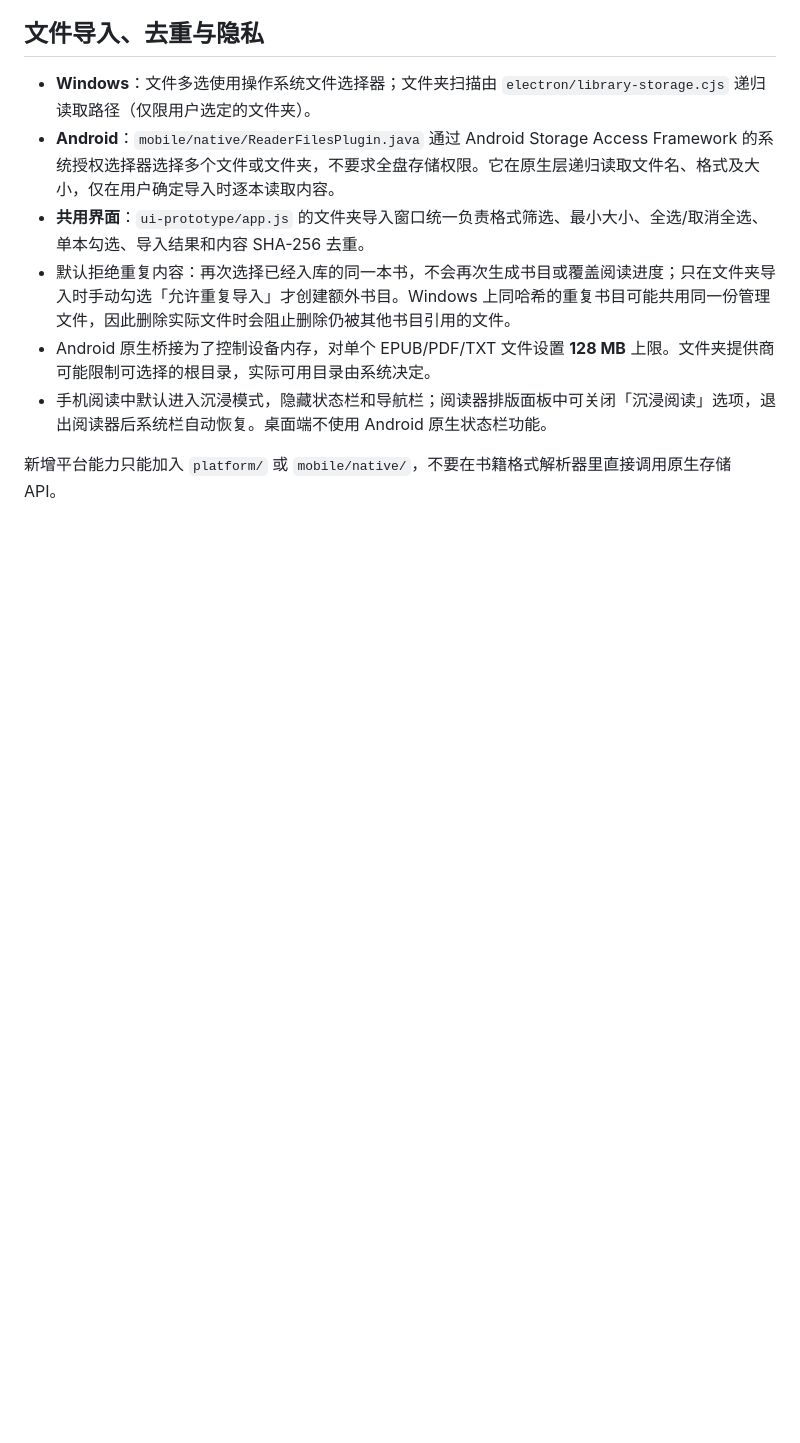
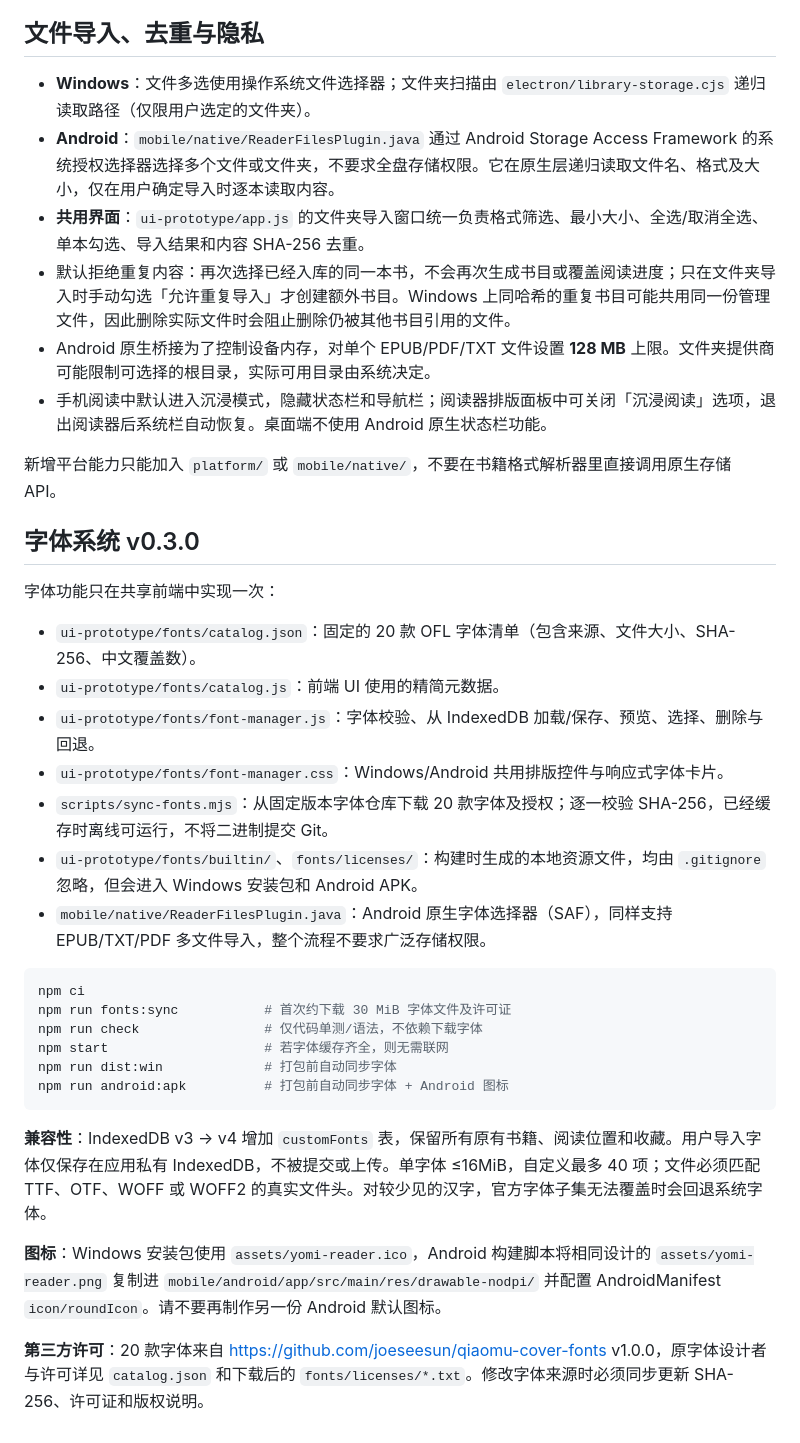
Before and after one commit to change7488/yomi-reader, a Markdown page: docs/DEVELOPMENT.md, the part around the change. GitHub-like rendering; blank space fills up the shorter version.

Commit message:
docs: explain offline licensed fonts, local import security, version migration and cross-platform icon

````diff
--- a/docs/DEVELOPMENT.md
+++ b/docs/DEVELOPMENT.md
@@ -89,3 +89,30 @@ Windows EPUB/TXT：方向键左/上上一页、右/下下一页；PageUp/PageDow
 - 手机阅读中默认进入沉浸模式，隐藏状态栏和导航栏；阅读器排版面板中可关闭「沉浸阅读」选项，退出阅读器后系统栏自动恢复。桌面端不使用 Android 原生状态栏功能。
 
 新增平台能力只能加入 `platform/` 或 `mobile/native/`，不要在书籍格式解析器里直接调用原生存储 API。
+
+## 字体系统 v0.3.0
+
+字体功能只在共享前端中实现一次：
+
+- `ui-prototype/fonts/catalog.json`：固定的 20 款 OFL 字体清单（包含来源、文件大小、SHA-256、中文覆盖数）。
+- `ui-prototype/fonts/catalog.js`：前端 UI 使用的精简元数据。
+- `ui-prototype/fonts/font-manager.js`：字体校验、从 IndexedDB 加载/保存、预览、选择、删除与回退。
+- `ui-prototype/fonts/font-manager.css`：Windows/Android 共用排版控件与响应式字体卡片。
+- `scripts/sync-fonts.mjs`：从固定版本字体仓库下载 20 款字体及授权；逐一校验 SHA-256，已经缓存时离线可运行，不将二进制提交 Git。
+- `ui-prototype/fonts/builtin/`、`fonts/licenses/`：构建时生成的本地资源文件，均由 `.gitignore` 忽略，但会进入 Windows 安装包和 Android APK。
+- `mobile/native/ReaderFilesPlugin.java`：Android 原生字体选择器（SAF），同样支持 EPUB/TXT/PDF 多文件导入，整个流程不要求广泛存储权限。
+
+```powershell
+npm ci
+npm run fonts:sync           # 首次约下载 30 MiB 字体文件及许可证
+npm run check                # 仅代码单测/语法，不依赖下载字体
+npm start                    # 若字体缓存齐全，则无需联网
+npm run dist:win             # 打包前自动同步字体
+npm run android:apk          # 打包前自动同步字体 + Android 图标
+```
+
+**兼容性**：IndexedDB v3 → v4 增加 `customFonts` 表，保留所有原有书籍、阅读位置和收藏。用户导入字体仅保存在应用私有 IndexedDB，不被提交或上传。单字体 ≤16MiB，自定义最多 40 项；文件必须匹配 TTF、OTF、WOFF 或 WOFF2 的真实文件头。对较少见的汉字，官方字体子集无法覆盖时会回退系统字体。
+
+**图标**：Windows 安装包使用 `assets/yomi-reader.ico`，Android 构建脚本将相同设计的 `assets/yomi-reader.png` 复制进 `mobile/android/app/src/main/res/drawable-nodpi/` 并配置 AndroidManifest `icon/roundIcon`。请不要再制作另一份 Android 默认图标。
+
+**第三方许可**：20 款字体来自 <https://github.com/joeseesun/qiaomu-cover-fonts> v1.0.0，原字体设计者与许可详见 `catalog.json` 和下载后的 `fonts/licenses/*.txt`。修改字体来源时必须同步更新 SHA-256、许可证和版权说明。
````
